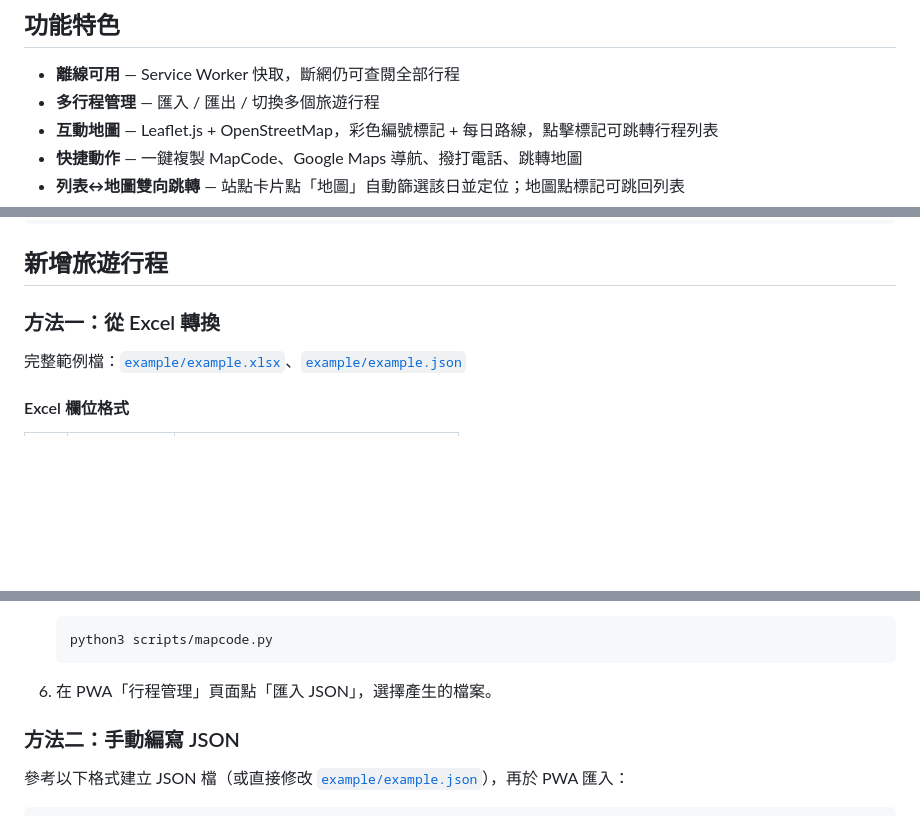
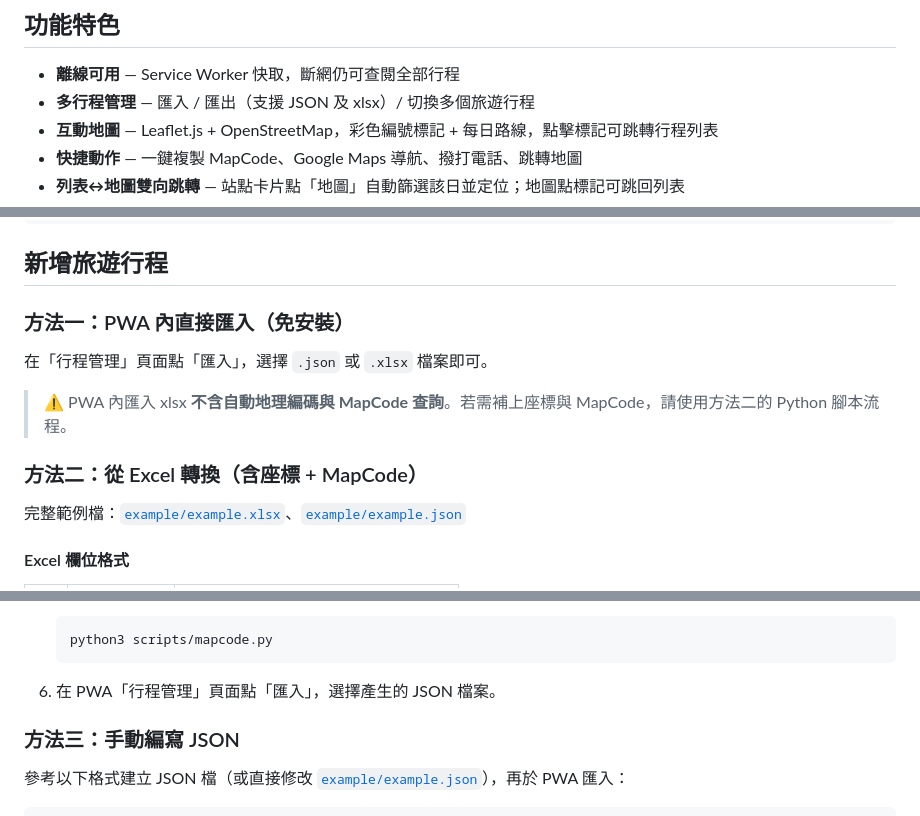
Before and after one commit to rushhuang/trip_helper, a Markdown page: README.md, 3 parts joined by grey strips. Drawn GitHub-style; blank space fills up the shorter version.

````diff
--- a/README.md
+++ b/README.md
@@ -5,7 +5,7 @@
 ## 功能特色
 
 - **離線可用** — Service Worker 快取，斷網仍可查閱全部行程
-- **多行程管理** — 匯入 / 匯出 / 切換多個旅遊行程
+- **多行程管理** — 匯入 / 匯出（支援 JSON 及 xlsx）/ 切換多個旅遊行程
 - **互動地圖** — Leaflet.js + OpenStreetMap，彩色編號標記 + 每日路線，點擊標記可跳轉行程列表
 - **快捷動作** — 一鍵複製 MapCode、Google Maps 導航、撥打電話、跳轉地圖
 - **列表↔地圖雙向跳轉** — 站點卡片點「地圖」自動篩選該日並定位；地圖點標記可跳回列表
@@ -85,7 +85,13 @@ adb reverse tcp:8443 tcp:8443
 
 ## 新增旅遊行程
 
-### 方法一：從 Excel 轉換
+### 方法一：PWA 內直接匯入（免安裝）
+
+在「行程管理」頁面點「匯入」，選擇 `.json` 或 `.xlsx` 檔案即可。
+
+> ⚠️ PWA 內匯入 xlsx **不含自動地理編碼與 MapCode 查詢**。若需補上座標與 MapCode，請使用方法二的 Python 腳本流程。
+
+### 方法二：從 Excel 轉換（含座標 + MapCode）
 
 完整範例檔：[`example/example.xlsx`](example/example.xlsx)、[`example/example.json`](example/example.json)
 
@@ -132,9 +138,9 @@ Mapcode：33 095 245*87
    python3 scripts/mapcode.py
    ```
 
-6. 在 PWA「行程管理」頁面點「匯入 JSON」，選擇產生的檔案。
+6. 在 PWA「行程管理」頁面點「匯入」，選擇產生的 JSON 檔案。
 
-### 方法二：手動編寫 JSON
+### 方法三：手動編寫 JSON
 
 參考以下格式建立 JSON 檔（或直接修改 [`example/example.json`](example/example.json)），再於 PWA 匯入：
 
````
Also changed, not shown: ROADMAP.md (+58 -0 lines).
